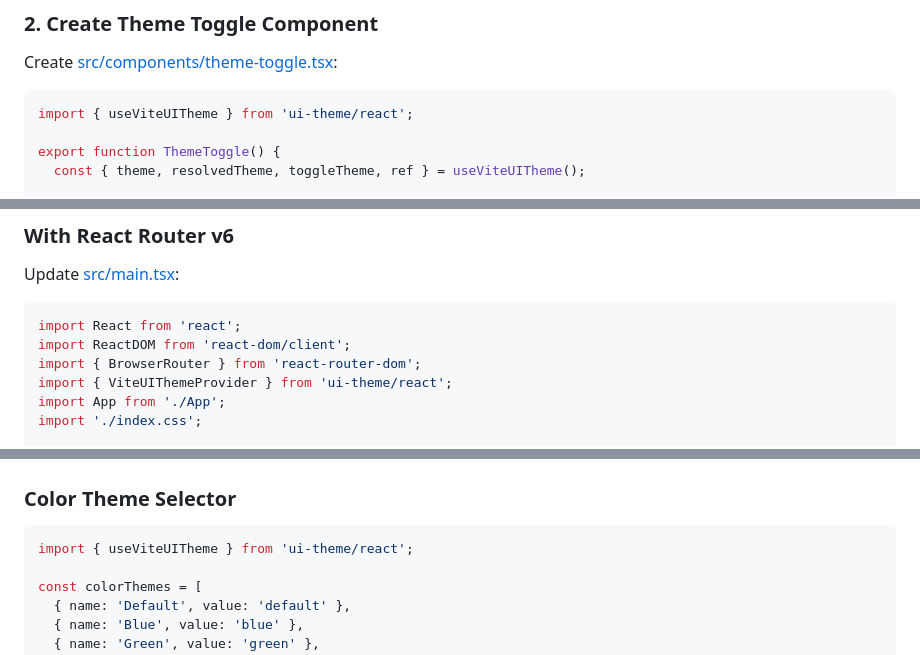
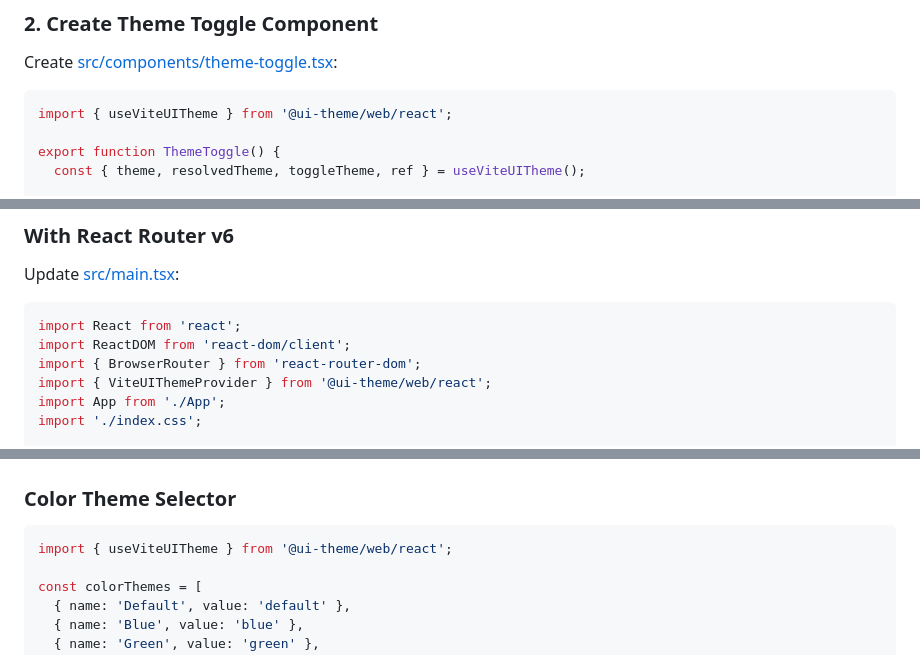
Before and after one commit to tonyedgal/ui-theme, a Markdown page: docs/vite-setup.md, 3 parts joined by grey strips. Rendered like a GitHub page.

````diff
--- a/docs/vite-setup.md
+++ b/docs/vite-setup.md
@@ -46,7 +46,7 @@ ReactDOM.createRoot(document.getElementById('root')!).render(
 Create [src/components/theme-toggle.tsx](src/components/theme-toggle.tsx):
 
 ```tsx
-import { useViteUITheme } from 'ui-theme/react';
+import { useViteUITheme } from '@ui-theme/web/react';
 
 export function ThemeToggle() {
   const { theme, resolvedTheme, toggleTheme, ref } = useViteUITheme();
@@ -204,7 +204,7 @@ Update [src/main.tsx](src/main.tsx):
 import React from 'react';
 import ReactDOM from 'react-dom/client';
 import { BrowserRouter } from 'react-router-dom';
-import { ViteUIThemeProvider } from 'ui-theme/react';
+import { ViteUIThemeProvider } from '@ui-theme/web/react';
 import App from './App';
 import './index.css';
 
@@ -328,7 +328,7 @@ export function CustomToggle() {
 ### Color Theme Selector
 
 ```tsx
-import { useViteUITheme } from 'ui-theme/react';
+import { useViteUITheme } from '@ui-theme/web/react';
 
 const colorThemes = [
   { name: 'Default', value: 'default' },
````
Also changed, not shown: other parts of docs/vite-setup.md (+12 -12 lines), docs/nextjs-setup.md (+10 -10 lines), docs/tanstack-start-setup.md (+11 -11 lines).
